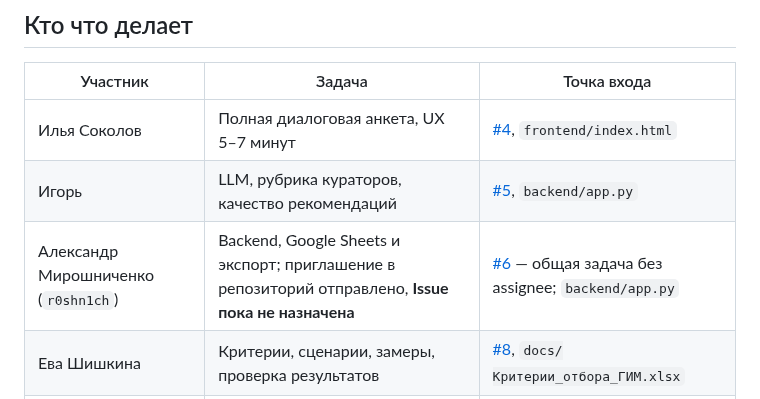
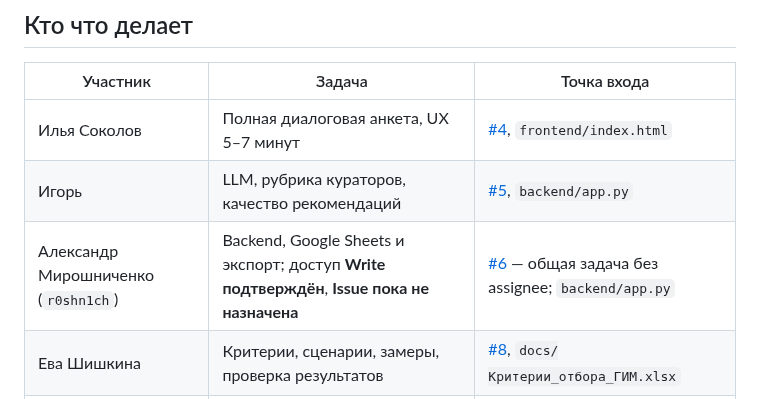
Before and after one commit to Ai-b0ss/code-with-purpose-2-2026, a Markdown page: README.md, the part around the change. GitHub-like rendering.

Commit message:
docs: confirm r0shn1ch accepted repository invitation

```diff
--- a/README.md
+++ b/README.md
@@ -44,7 +44,7 @@ python -m uvicorn backend.app:app --host 127.0.0.1 --port 8765
 | --- | --- | --- |
 | Илья Соколов | Полная диалоговая анкета, UX 5–7 минут | [#4](https://github.com/Ai-b0ss/code-with-purpose-2-2026/issues/4), `frontend/index.html` |
 | Игорь | LLM, рубрика кураторов, качество рекомендаций | [#5](https://github.com/Ai-b0ss/code-with-purpose-2-2026/issues/5), `backend/app.py` |
-| Александр Мирошниченко (`r0shn1ch`) | Backend, Google Sheets и экспорт; приглашение в репозиторий отправлено, **Issue пока не назначена** | [#6](https://github.com/Ai-b0ss/code-with-purpose-2-2026/issues/6) — общая задача без assignee; `backend/app.py` |
+| Александр Мирошниченко (`r0shn1ch`) | Backend, Google Sheets и экспорт; доступ **Write подтверждён**, **Issue пока не назначена** | [#6](https://github.com/Ai-b0ss/code-with-purpose-2-2026/issues/6) — общая задача без assignee; `backend/app.py` |
 | Ева Шишкина | Критерии, сценарии, замеры, проверка результатов | [#8](https://github.com/Ai-b0ss/code-with-purpose-2-2026/issues/8), `docs/Критерии_отбора_ГИМ.xlsx` |
 | Команда, ведёт Игорь | Интеграция, тесты и защита | [#9](https://github.com/Ai-b0ss/code-with-purpose-2-2026/issues/9) |
 
```
